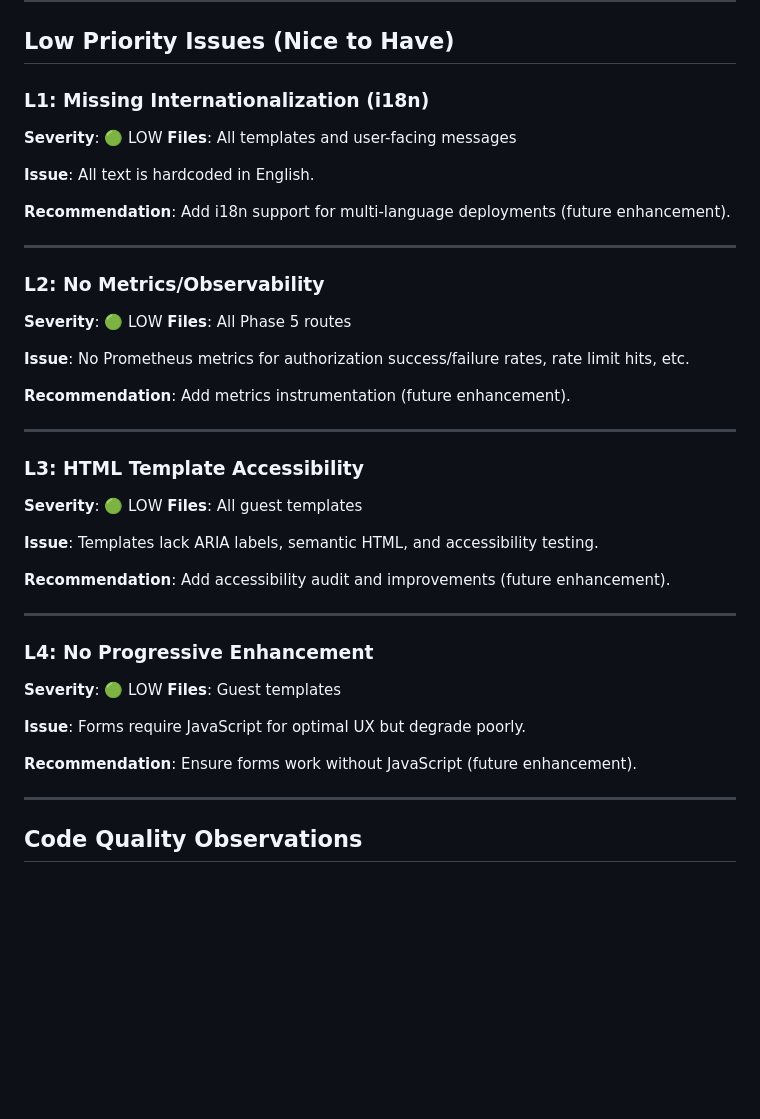
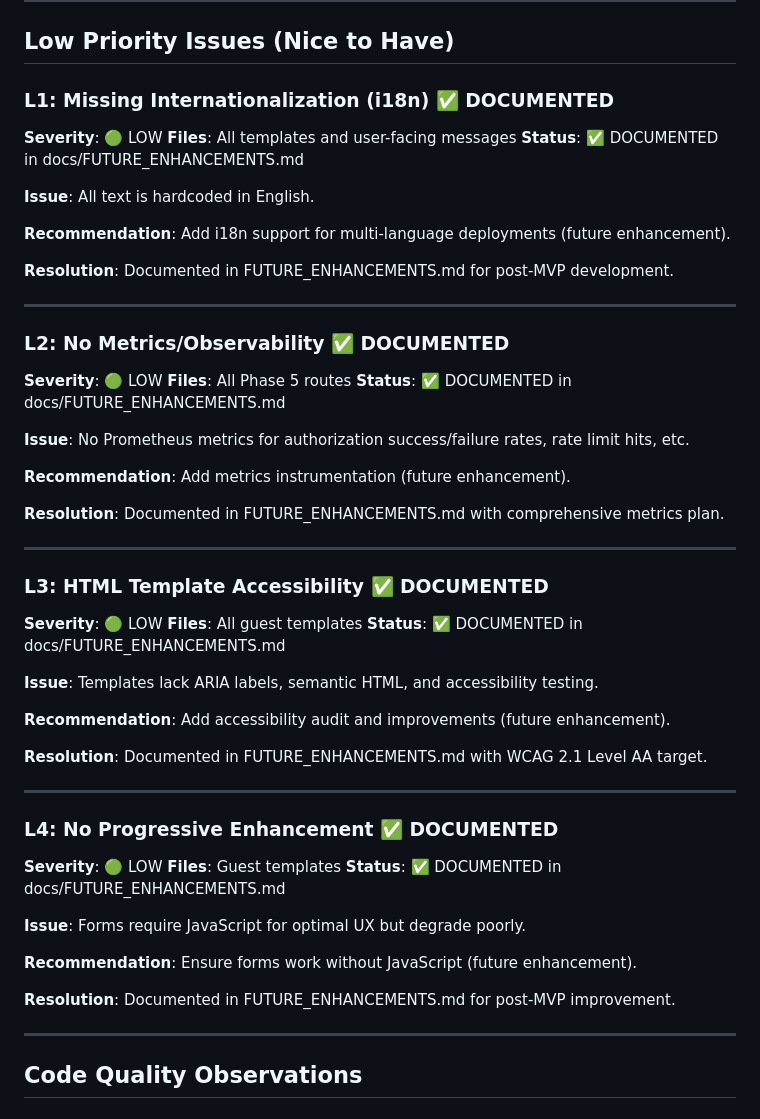
Before and after one commit to tykeal/homeassistant-captive-portal, a Markdown page: phase5_code_review.md, the part around the change. Drawn GitHub-style; blank space fills up the shorter version.

```diff
--- a/phase5_code_review.md
+++ b/phase5_code_review.md
@@ -476,43 +476,55 @@ if not parsed.scheme and not parsed.netloc:
 
 ## Low Priority Issues (Nice to Have)
 
-### L1: Missing Internationalization (i18n)
+### L1: Missing Internationalization (i18n) ✅ DOCUMENTED
 **Severity**: 🟢 LOW
 **Files**: All templates and user-facing messages
+**Status**: ✅ DOCUMENTED in docs/FUTURE_ENHANCEMENTS.md
 
 **Issue**: All text is hardcoded in English.
 
 **Recommendation**: Add i18n support for multi-language deployments (future enhancement).
 
+**Resolution**: Documented in FUTURE_ENHANCEMENTS.md for post-MVP development.
+
 ---
 
-### L2: No Metrics/Observability
+### L2: No Metrics/Observability ✅ DOCUMENTED
 **Severity**: 🟢 LOW
 **Files**: All Phase 5 routes
+**Status**: ✅ DOCUMENTED in docs/FUTURE_ENHANCEMENTS.md
 
 **Issue**: No Prometheus metrics for authorization success/failure rates, rate limit hits, etc.
 
 **Recommendation**: Add metrics instrumentation (future enhancement).
 
+**Resolution**: Documented in FUTURE_ENHANCEMENTS.md with comprehensive metrics plan.
+
 ---
 
-### L3: HTML Template Accessibility
+### L3: HTML Template Accessibility ✅ DOCUMENTED
 **Severity**: 🟢 LOW
 **Files**: All guest templates
+**Status**: ✅ DOCUMENTED in docs/FUTURE_ENHANCEMENTS.md
 
 **Issue**: Templates lack ARIA labels, semantic HTML, and accessibility testing.
 
 **Recommendation**: Add accessibility audit and improvements (future enhancement).
 
+**Resolution**: Documented in FUTURE_ENHANCEMENTS.md with WCAG 2.1 Level AA target.
+
 ---
 
-### L4: No Progressive Enhancement
+### L4: No Progressive Enhancement ✅ DOCUMENTED
 **Severity**: 🟢 LOW
 **Files**: Guest templates
+**Status**: ✅ DOCUMENTED in docs/FUTURE_ENHANCEMENTS.md
 
 **Issue**: Forms require JavaScript for optimal UX but degrade poorly.
 
 **Recommendation**: Ensure forms work without JavaScript (future enhancement).
+
+**Resolution**: Documented in FUTURE_ENHANCEMENTS.md for post-MVP improvement.
 
 ---
 
```
Also changed, not shown: docs/FUTURE_ENHANCEMENTS.md (added, +143 -0 lines).
